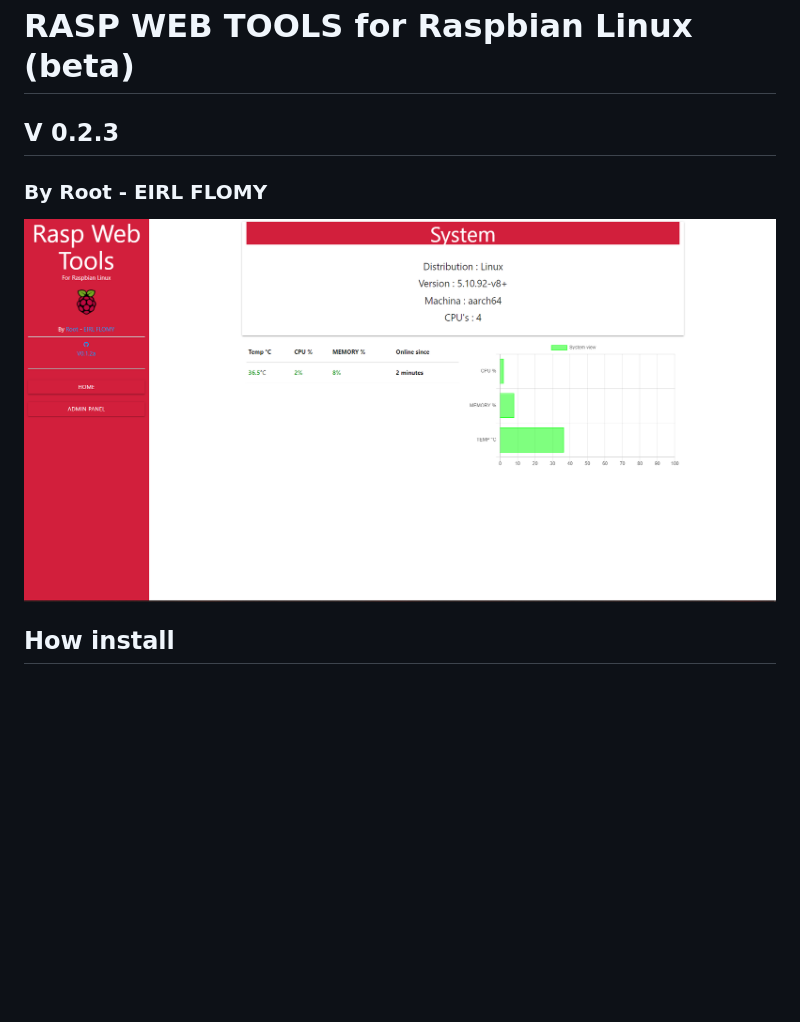
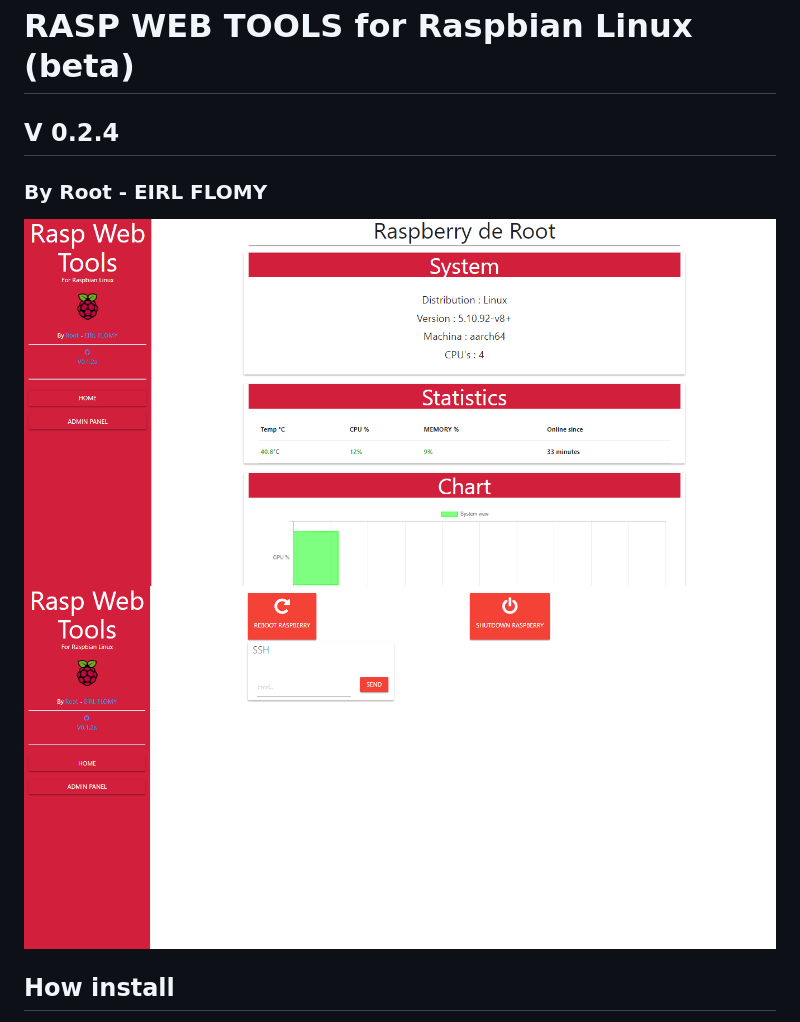
Before and after one commit to R0ot16/rasp-web-tools, a Markdown page: readme.md, the part around the change. GitHub-like rendering; pictures changed too: screen.png, screen2.png (added); blank space fills up the shorter version.

```diff
--- a/readme.md
+++ b/readme.md
@@ -1,7 +1,8 @@
 # RASP WEB TOOLS for Raspbian Linux (beta)
-## V 0.2.3
+## V 0.2.4
 ### By Root - EIRL FLOMY
 <img src="./screen.png">
+<img src="screen2.png">
 
 ## How install
 Before install rasp web tools, please install sysstat, python, nodejs, npm, setuptools, apache2
```
Also changed, not shown: 8 other files.
